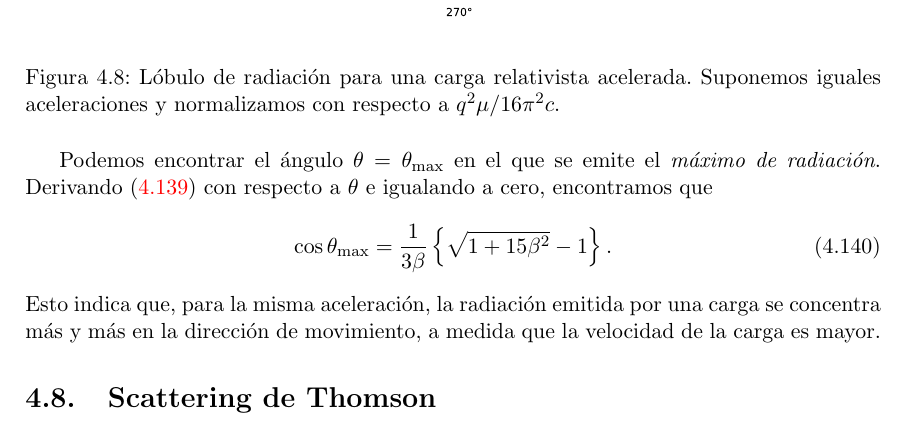
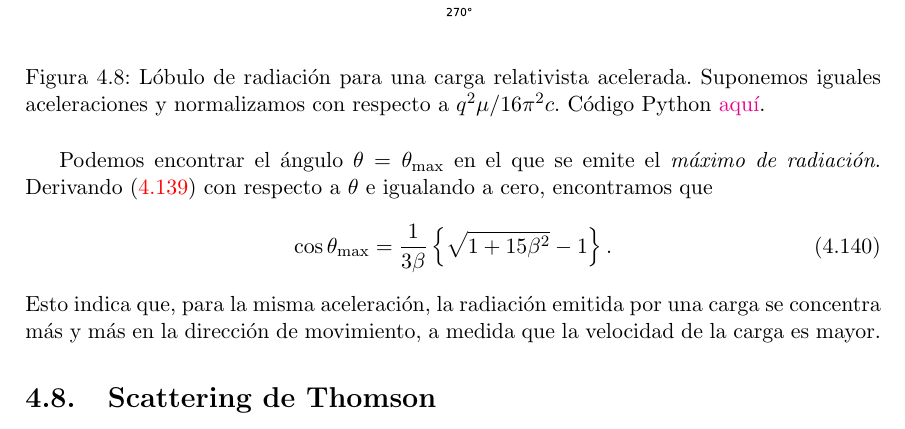
Before and after one commit to gfrubi/electrodinamica, a LaTeX document (electrodinamica.tex, which reads cap-Radiacion.tex): part of page 111 of 211, cut so that both start at the same text. Compiled offline with pdfLaTeX.

Commit message:
link a codigo fig Lobulo carga rel

```diff
--- a/cap-Radiacion.tex
+++ b/cap-Radiacion.tex
@@ -724,10 +724,9 @@ Reemplazando esto en \eqref{dP'} encontramos que
 \theta}{\left(1-\beta\cos\theta\right)^5}. \label{dppdO}
 \end{equation}
 \begin{figure}[H]
-% \centerline{\psfig{file=fig/fig-lobulo-rel-01.pdf,height=8cm,angle=-90}}
 \centerline{\psfig{file=fig/fig-carga-relativista.pdf,height=7cm}}
 \caption{L'obulo de radiaci'on para una carga relativista acelerada. Suponemos
-iguales aceleraciones y normalizamos con respecto a ${q^2\mu}/{16\pi^2 c}$.}
+iguales aceleraciones y normalizamos con respecto a ${q^2\mu}/{16\pi^2 c}$. C'odigo Python \href{https://github.com/gfrubi/electrodinamica/blob/master/figuras-editables/fig-carga-relativista.py}{aqu\'i}.}
 \label{lobulo02}
 \end{figure}
 Podemos encontrar el 'angulo $\theta=\theta_{\rm max}$ en el que se emite el
```
